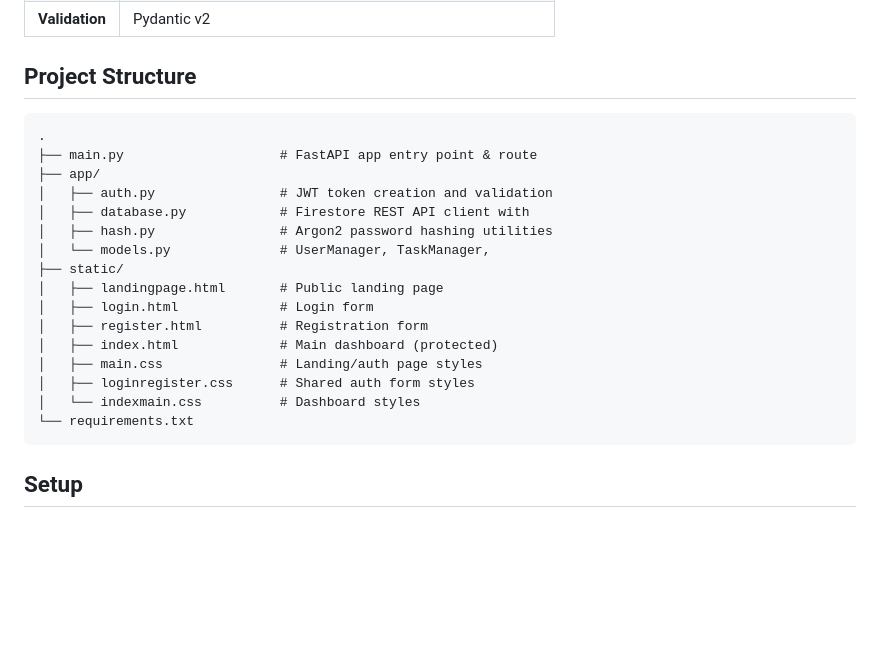
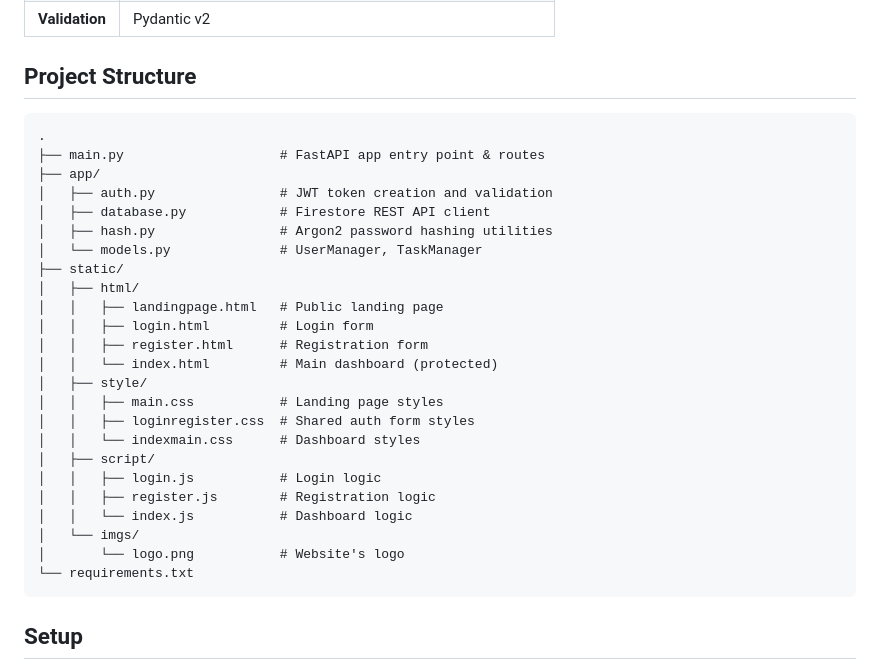
Before and after one commit to megajohns-family/syncUp_megajohns_family, a Markdown page: README.md, the part around the change. Rendered like a GitHub page; blank space fills up the shorter version.

Commit message:
Refine project structure in README.md
Updated project structure section for clarity and organization.

````diff
--- a/README.md
+++ b/README.md
@@ -20,23 +20,30 @@ SyncUp is a task management web app built with FastAPI and Firestore. Users can
 | **Validation** | Pydantic v2 |
 
 ## Project Structure
-
 ```
 .
-├── main.py                    # FastAPI app entry point & route
+├── main.py                    # FastAPI app entry point & routes
 ├── app/
 │   ├── auth.py                # JWT token creation and validation
-│   ├── database.py            # Firestore REST API client with
+│   ├── database.py            # Firestore REST API client
 │   ├── hash.py                # Argon2 password hashing utilities
-│   └── models.py              # UserManager, TaskManager,
+│   └── models.py              # UserManager, TaskManager
 ├── static/
-│   ├── landingpage.html       # Public landing page
-│   ├── login.html             # Login form
-│   ├── register.html          # Registration form
-│   ├── index.html             # Main dashboard (protected)
-│   ├── main.css               # Landing/auth page styles
-│   ├── loginregister.css      # Shared auth form styles
-│   └── indexmain.css          # Dashboard styles
+│   ├── html/
+│   │   ├── landingpage.html   # Public landing page
+│   │   ├── login.html         # Login form
+│   │   ├── register.html      # Registration form
+│   │   └── index.html         # Main dashboard (protected)
+│   ├── style/
+│   │   ├── main.css           # Landing page styles
+│   │   ├── loginregister.css  # Shared auth form styles
+│   │   └── indexmain.css      # Dashboard styles
+│   ├── script/
+│   │   ├── login.js           # Login logic
+│   │   ├── register.js        # Registration logic
+│   │   └── index.js           # Dashboard logic
+│   └── imgs/
+│       └── logo.png           # Website's logo
 └── requirements.txt
 ```
 ## Setup
````
